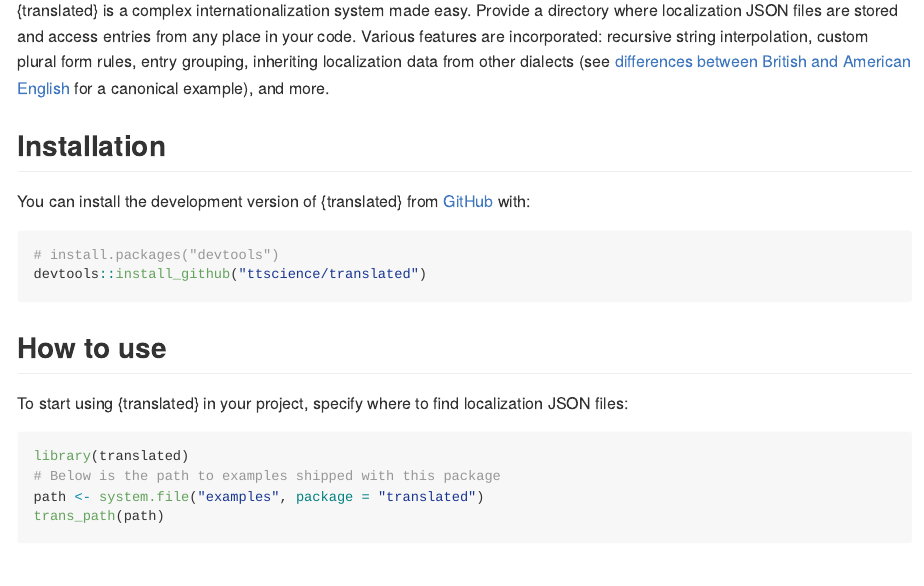
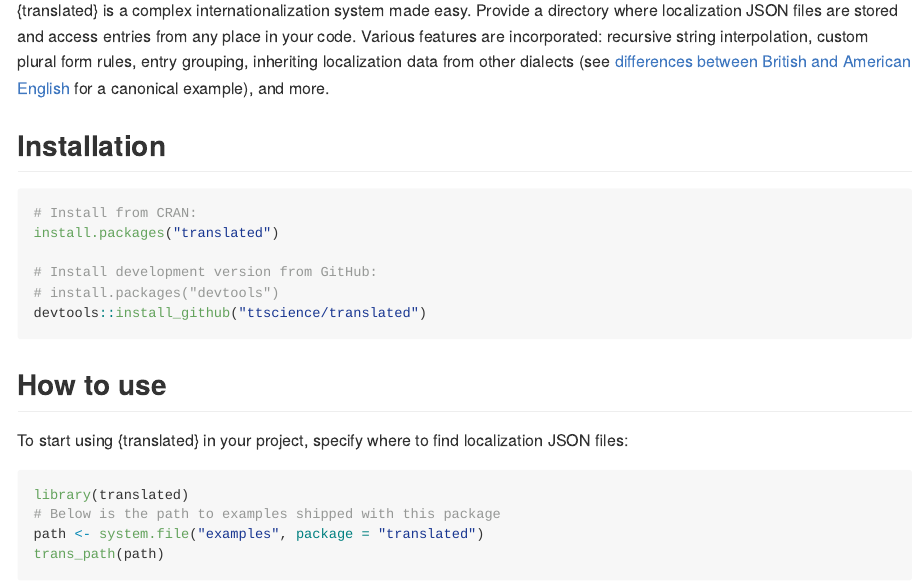
Before and after one commit to ttscience/translated, an R Markdown document (README.Rmd): the page in a window 1100 px wide, from 110 px down. The pictures show the output file README.md that the author committed with the source, drawn offline in the style of GitHub; badge pictures from the web are left out.

Commit message:
add CRAN installation to README

````diff
--- a/README.Rmd
+++ b/README.Rmd
@@ -26,9 +26,11 @@
 
 ## Installation
 
-You can install the development version of {translated} from [GitHub](https://github.com/) with:
+``` r
+# Install from CRAN:
+install.packages("translated")
 
-``` r
+# Install development version from GitHub:
 # install.packages("devtools")
 devtools::install_github("ttscience/translated")
 ```
````
Also changed, not shown: README.md.
